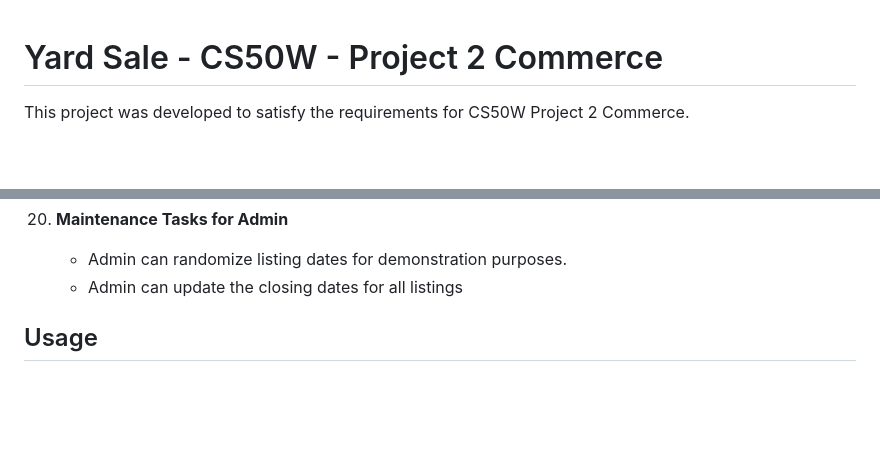
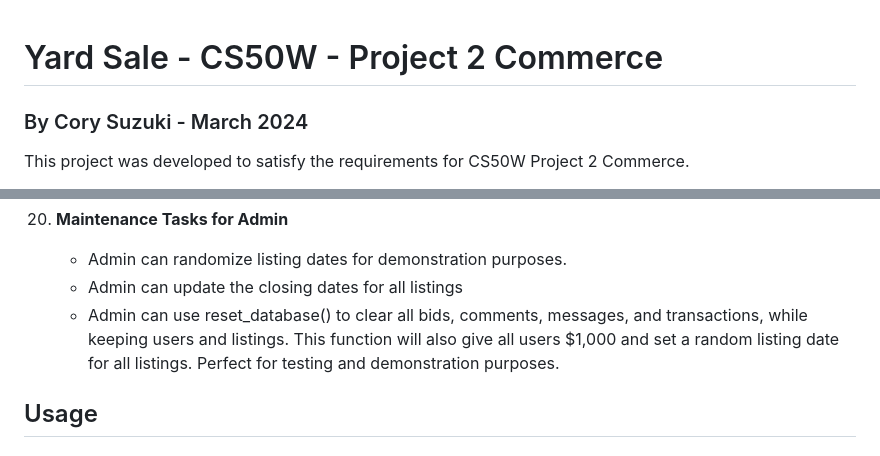
Before and after one commit to MyPetLobster/commerce, a Markdown page: README.md, 2 parts joined by grey strips. GitHub-like rendering; blank space fills up the shorter version.

Commit message:
Update README, new reset_db func details

```diff
--- a/README.md
+++ b/README.md
@@ -1,4 +1,5 @@
 # Yard Sale - CS50W - Project 2 Commerce
+### By Cory Suzuki - March 2024
 
 This project was developed to satisfy the requirements for CS50W Project 2 Commerce.
 
@@ -130,6 +131,9 @@ Yard Sale is a Django web application that allows users to create auction listin
 20. **Maintenance Tasks for Admin**
     - Admin can randomize listing dates for demonstration purposes.
     - Admin can update the closing dates for all listings
+    - Admin can use reset_database() to clear all bids, comments, messages, and transactions, while keeping
+      users and listings. This function will also give all users $1,000 and set a random listing date for
+      all listings. Perfect for testing and demonstration purposes.
 
 
 ## Usage
```
